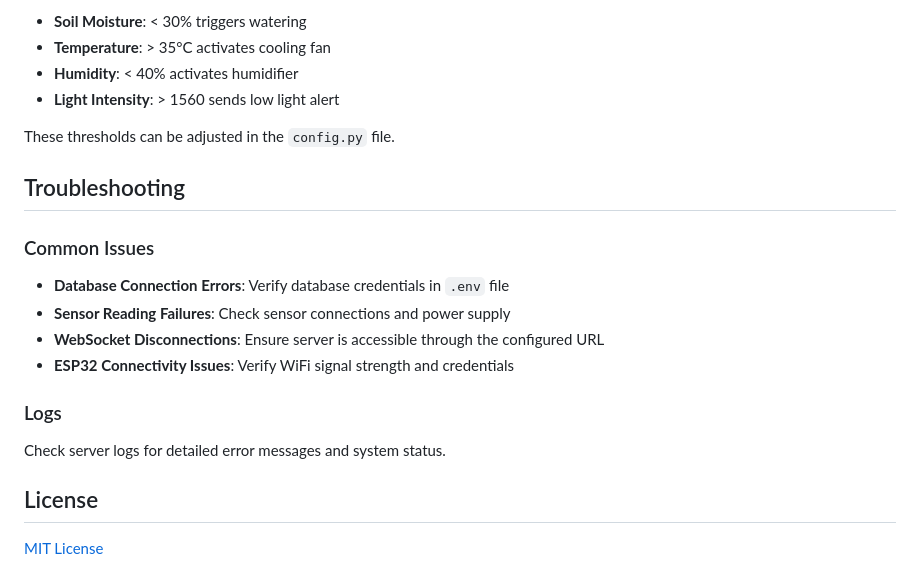
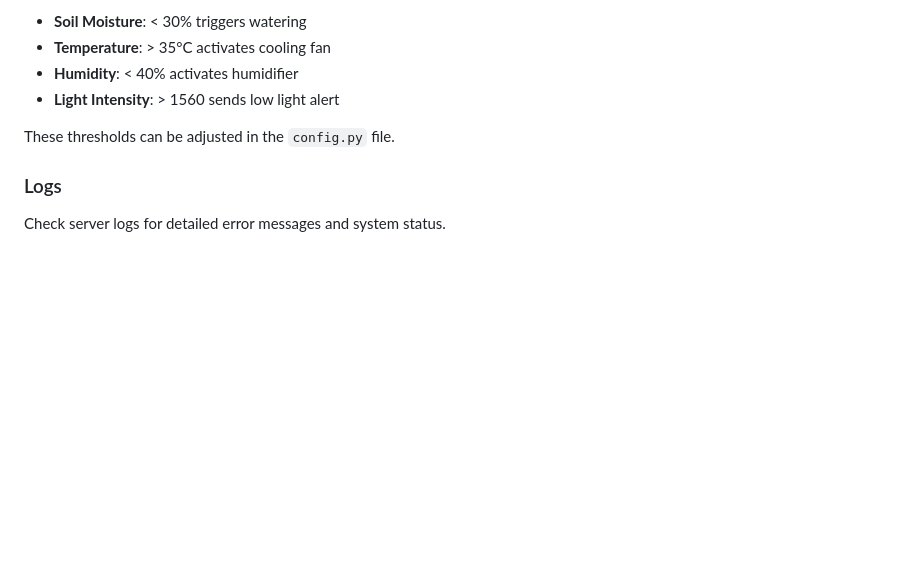
Before and after one commit to raneshrk02/smart-plant-monitoring, a Markdown page: README.md, the part around the change printed below. Drawn GitHub-style; blank space fills up the shorter version.

```diff
--- a/README.md
+++ b/README.md
@@ -150,19 +114,5 @@ Default thresholds for automated control:
 
 These thresholds can be adjusted in the `config.py` file.
 
-## Troubleshooting
-
-### Common Issues
-- **Database Connection Errors**: Verify database credentials in `.env` file
-- **Sensor Reading Failures**: Check sensor connections and power supply
-- **WebSocket Disconnections**: Ensure server is accessible through the configured URL
-- **ESP32 Connectivity Issues**: Verify WiFi signal strength and credentials
-
 ### Logs
 Check server logs for detailed error messages and system status.
-
-
-
-## License
-
-[MIT License](LICENSE)
```
Also changed, not shown: other parts of README.md (+0 -36 lines).
